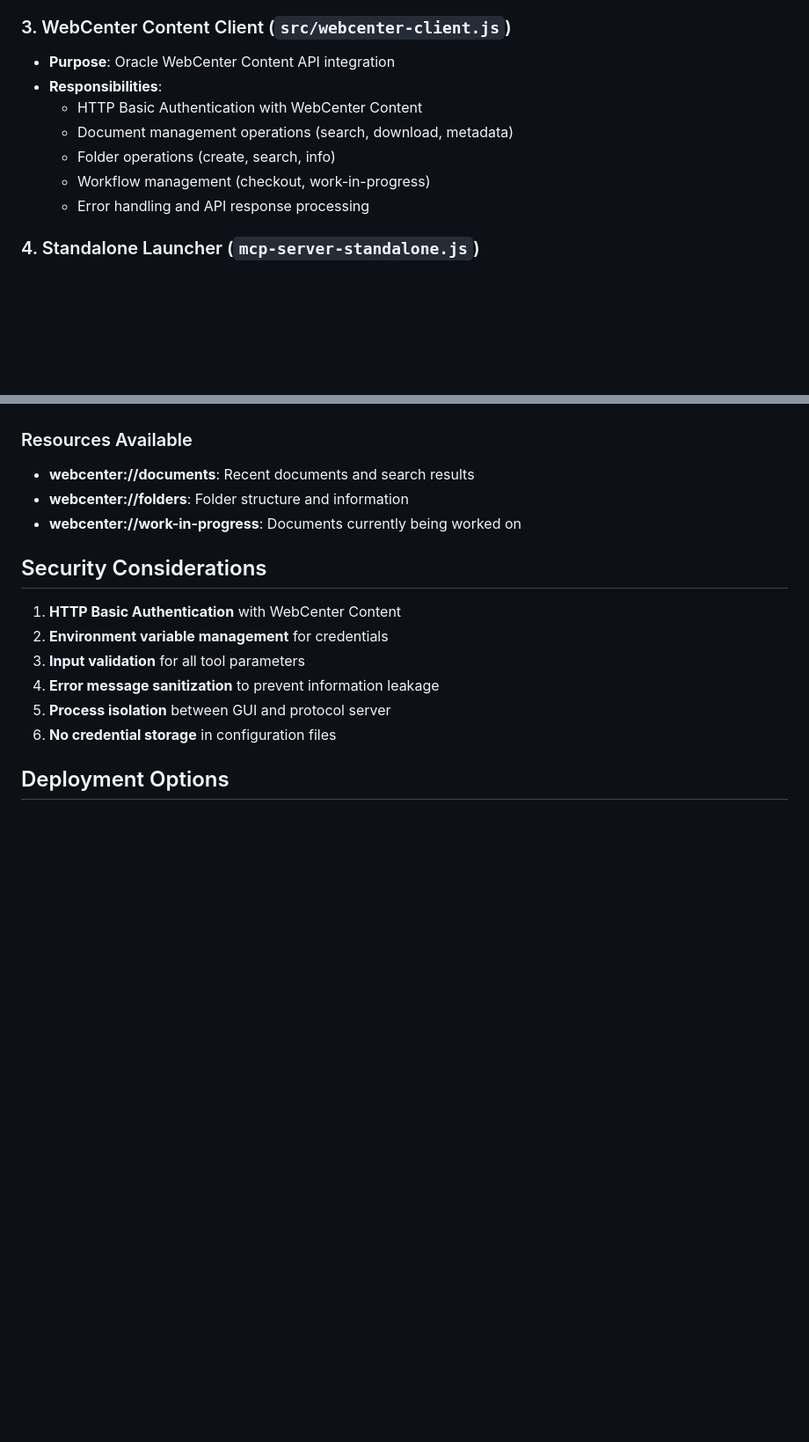
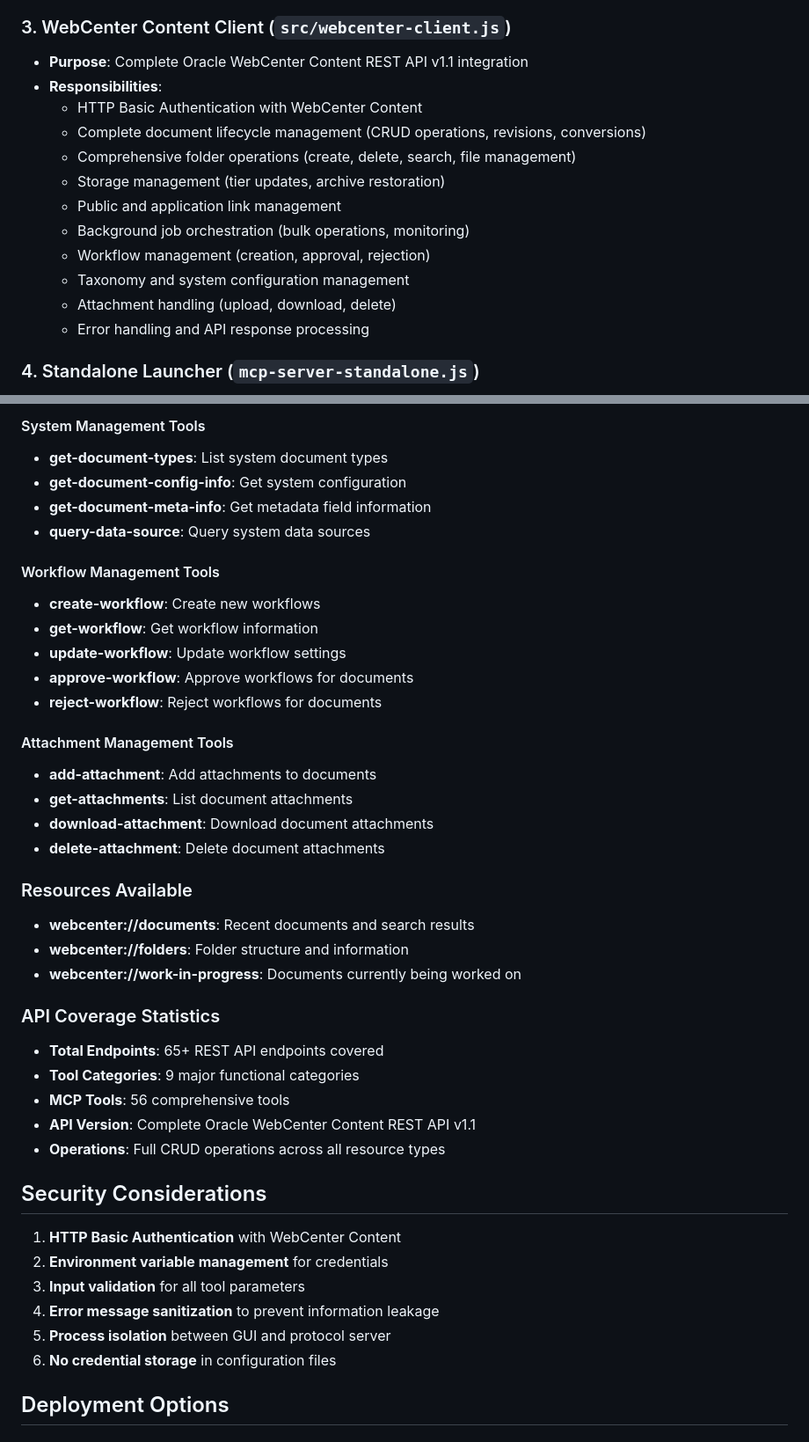
Before and after one commit to JohnRSim/webcenter-content-mcp-server, a Markdown page: ARCHITECTURE.md, 2 parts joined by grey strips. Shown at 88% size. Drawn GitHub-style; blank space fills up the shorter version.

```diff
--- a/ARCHITECTURE.md
+++ b/ARCHITECTURE.md
@@ -24,12 +24,17 @@ This application follows the **electron-mcp pattern** for optimal separation of
   - Lazy-load WebCenter Content client for better error handling
 
 ### 3. WebCenter Content Client (`src/webcenter-client.js`)
-- **Purpose**: Oracle WebCenter Content API integration
+- **Purpose**: Complete Oracle WebCenter Content REST API v1.1 integration
 - **Responsibilities**:
   - HTTP Basic Authentication with WebCenter Content
-  - Document management operations (search, download, metadata)
-  - Folder operations (create, search, info)
-  - Workflow management (checkout, work-in-progress)
+  - Complete document lifecycle management (CRUD operations, revisions, conversions)
+  - Comprehensive folder operations (create, delete, search, file management)
+  - Storage management (tier updates, archive restoration)
+  - Public and application link management
+  - Background job orchestration (bulk operations, monitoring)
+  - Workflow management (creation, approval, rejection)
+  - Taxonomy and system configuration management
+  - Attachment handling (upload, download, delete)
   - Error handling and API response processing
 
 ### 4. Standalone Launcher (`mcp-server-standalone.js`)
@@ -176,8 +233,33 @@ These can be set via:
+#### System Management Tools
+- **get-document-types**: List system document types
+- **get-document-config-info**: Get system configuration
+- **get-document-meta-info**: Get metadata field information
+- **query-data-source**: Query system data sources
+
+#### Workflow Management Tools
+- **create-workflow**: Create new workflows
+- **get-workflow**: Get workflow information
+- **update-workflow**: Update workflow settings
+- **approve-workflow**: Approve workflows for documents
+- **reject-workflow**: Reject workflows for documents
+
+#### Attachment Management Tools
+- **add-attachment**: Add attachments to documents
+- **get-attachments**: List document attachments
+- **download-attachment**: Download document attachments
+- **delete-attachment**: Delete document attachments
 
 ### Resources Available
 - **webcenter://documents**: Recent documents and search results
 - **webcenter://folders**: Folder structure and information
 - **webcenter://work-in-progress**: Documents currently being worked on
+
+### API Coverage Statistics
+- **Total Endpoints**: 65+ REST API endpoints covered
+- **Tool Categories**: 9 major functional categories
+- **MCP Tools**: 56 comprehensive tools
+- **API Version**: Complete Oracle WebCenter Content REST API v1.1
+- **Operations**: Full CRUD operations across all resource types
 
 ## Security Considerations
 
```
Also changed, not shown: other parts of ARCHITECTURE.md (+58 -6 lines).
